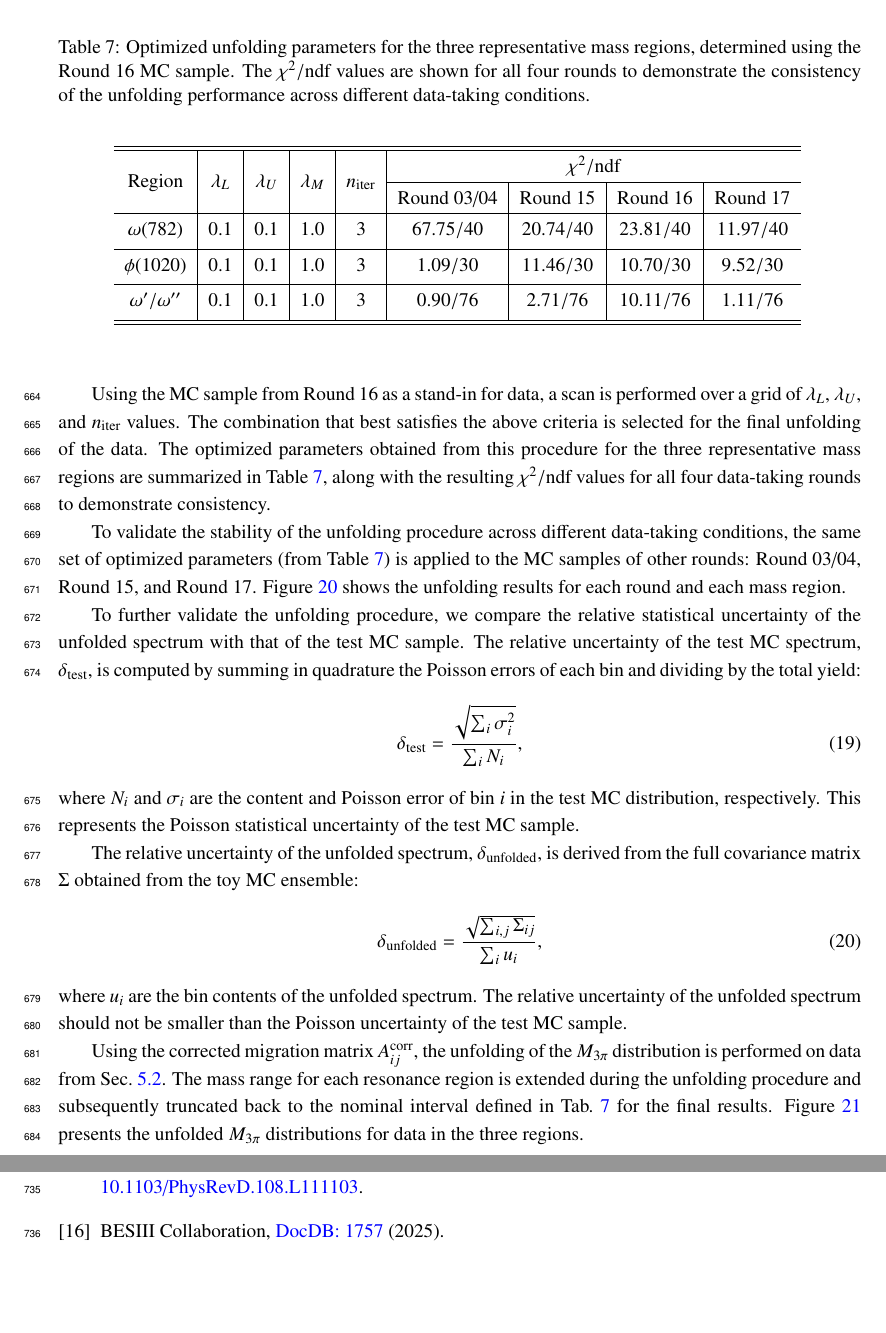
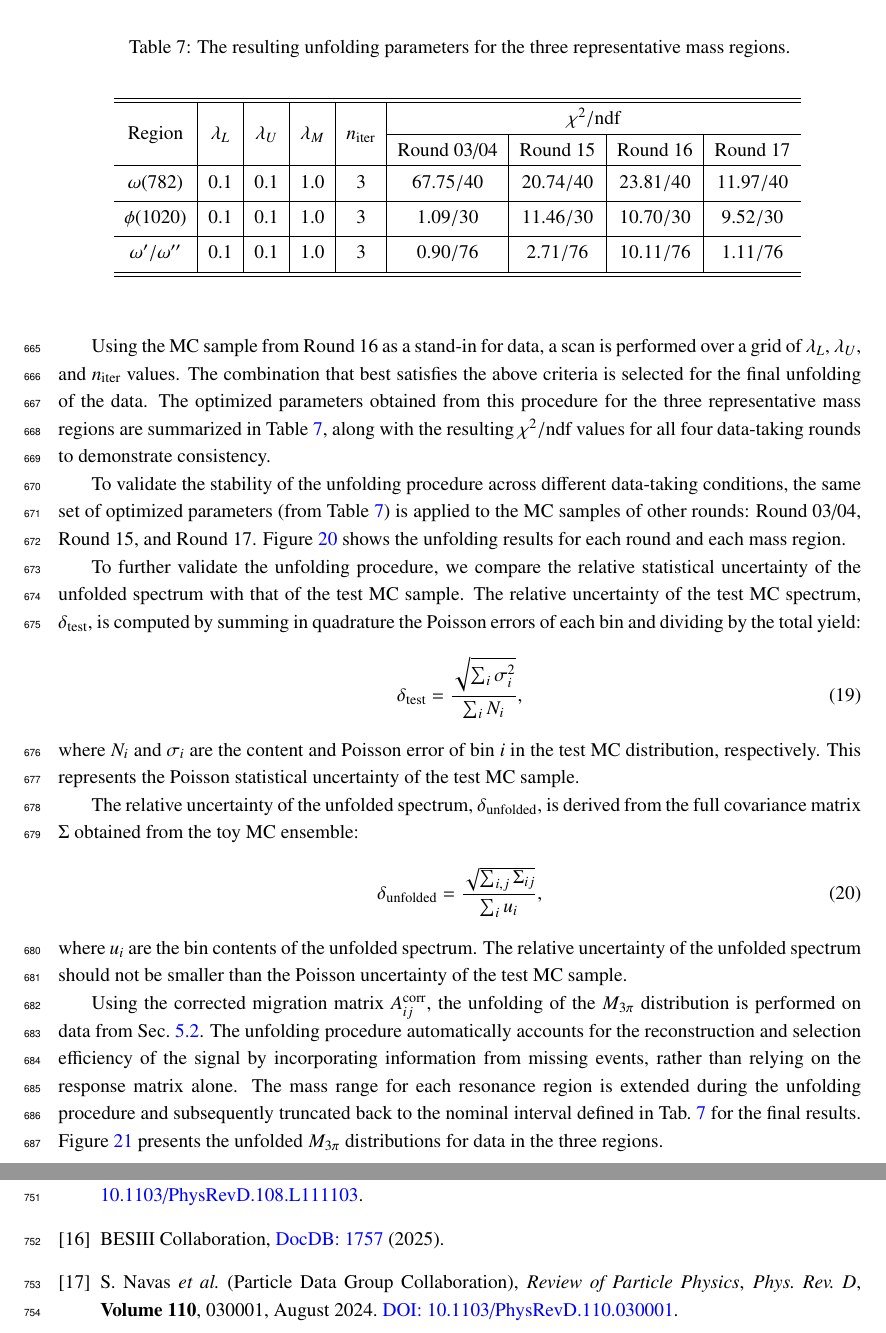
Before and after one commit to XiaoGY98/MEMO_HVP3PI, a LaTeX document (memo_hvp3pi.tex, which reads 7_unfolding.tex, bibitem.tex): two parts of pages 40 and 46 of 47 before the commit and two parts of pages 40 and 47 of 48 after it, joined at a grey line, cut so that both start at the same text, the shorter picture padded with empty space. Compiled offline with pdfLaTeX.

Commit message:
20260506

```diff
--- a/7_unfolding.tex
+++ b/7_unfolding.tex
@@ -164,7 +164,7 @@ consistency.
 
 \begin{table}[t]
     \begin{center}
-        \caption{Optimized unfolding parameters for the three representative mass regions, determined using the Round~16 MC sample. The $\chi^2/\text{ndf}$ values are shown for all four rounds to demonstrate the consistency of the unfolding performance across different data-taking conditions.}
+        \caption{The resulting unfolding parameters for the three representative mass regions. }
         \vspace{4mm}
         \renewcommand{\arraystretch}{1.3}
         \begin{tabular}{c | c | c | c | c | c | c | c | c}
@@ -301,7 +301,7 @@ where $u_i$ are the bin contents of the unfolded spectrum. The relative uncertai
 % \end{figure}
 
 
-Using the corrected migration matrix $A_{ij}^{\text{corr}}$, the unfolding of the $M_{3\pi}$ distribution is performed on data from Sec.~\ref{DataYields}. The mass range for each resonance region is extended during the unfolding procedure and subsequently truncated back to the nominal interval defined in Tab.~\ref{tab:optimized_parameters} for the final results. Figure~\ref{fig:unfolded_data_results_all_rounds} presents the unfolded $M_{3\pi}$ distributions for data in the three regions.
+Using the corrected migration matrix $A_{ij}^{\text{corr}}$, the unfolding of the $M_{3\pi}$ distribution is performed on data from Sec.~\ref{DataYields}. The unfolding procedure automatically accounts for the reconstruction and selection efficiency of the signal by incorporating information from missing events, rather than relying on the response matrix alone. The mass range for each resonance region is extended during the unfolding procedure and subsequently truncated back to the nominal interval defined in Tab.~\ref{tab:optimized_parameters} for the final results. Figure~\ref{fig:unfolded_data_results_all_rounds} presents the unfolded $M_{3\pi}$ distributions for data in the three regions.
 
 % 添加结果图（四个数据周期，三个物理区域）
 \begin{figure}[htbp]
@@ -372,3 +372,5 @@ Using the corrected migration matrix $A_{ij}^{\text{corr}}$, the unfolding of th
 \caption{Unfolded $M_{3\pi}$ distributions after applying the corrected response matrix, shown for four data-taking periods. Each row corresponds to a different round: (a)--(c) Round~03/04, (d)--(f) Round~15, (g)--(i) Round~16, and (j)--(l) Round~17. The three columns represent different $3\pi$ invariant mass regions: $\omega(782)$ region (left), $\phi(1020)$ region (center), and higher-mass $\omega^{\prime}/\omega^{\prime\prime}$ region (right). The results are shown only within the nominal mass ranges defined in Tab.~\ref{tab:optimized_parameters}.}
 \label{fig:unfolded_data_results_all_rounds}
 \end{figure}
+
+\clearpage
--- a/bibitem.tex
+++ b/bibitem.tex
@@ -103,6 +103,12 @@
     BESIII Collaboration,
     \href{https://docbes3.ihep.ac.cn/cgi-bin/DocDB/ShowDocument?docid=1757}{DocDB: 1757} (2025).
 
+    \bibitem{PDG2024}
+    S. Navas \textit{et al.} (Particle Data Group Collaboration),
+    \emph{Review of Particle Physics},
+    \emph{Phys. Rev. D}, \textbf{Volume 110}, 030001, August 2024.
+    \href{https://doi.org/10.1103/PhysRevD.110.030001}{DOI: 10.1103/PhysRevD.110.030001}.
+
     %----------------------------8_systematic_corr---------------------
 
     %----------------------------9_summary_corr---------------------
```
Also changed, not shown: 8_systematic.tex (+3 -9 lines), memo_hvp3pi.tex (+1 -1 lines), fig/systematic_errors_relative_high_round0304.eps, fig/systematic_errors_relative_high_round15.eps, fig/systematic_errors_relative_high_round16.eps, fig/systematic_errors_relative_high_round17.eps, fig/systematic_errors_relative_omega_round0304.eps, fig/systematic_errors_relative_omega_round15.eps, fig/systematic_errors_relative_omega_round16.eps, fig/systematic_errors_relative_omega_round17.eps, fig/systematic_errors_relative_phi_round0304.eps, fig/systematic_errors_relative_phi_round15.eps, fig/systematic_errors_relative_phi_round16.eps, fig/systematic_errors_relative_phi_round17.eps, 2 more files, 2 other files.
